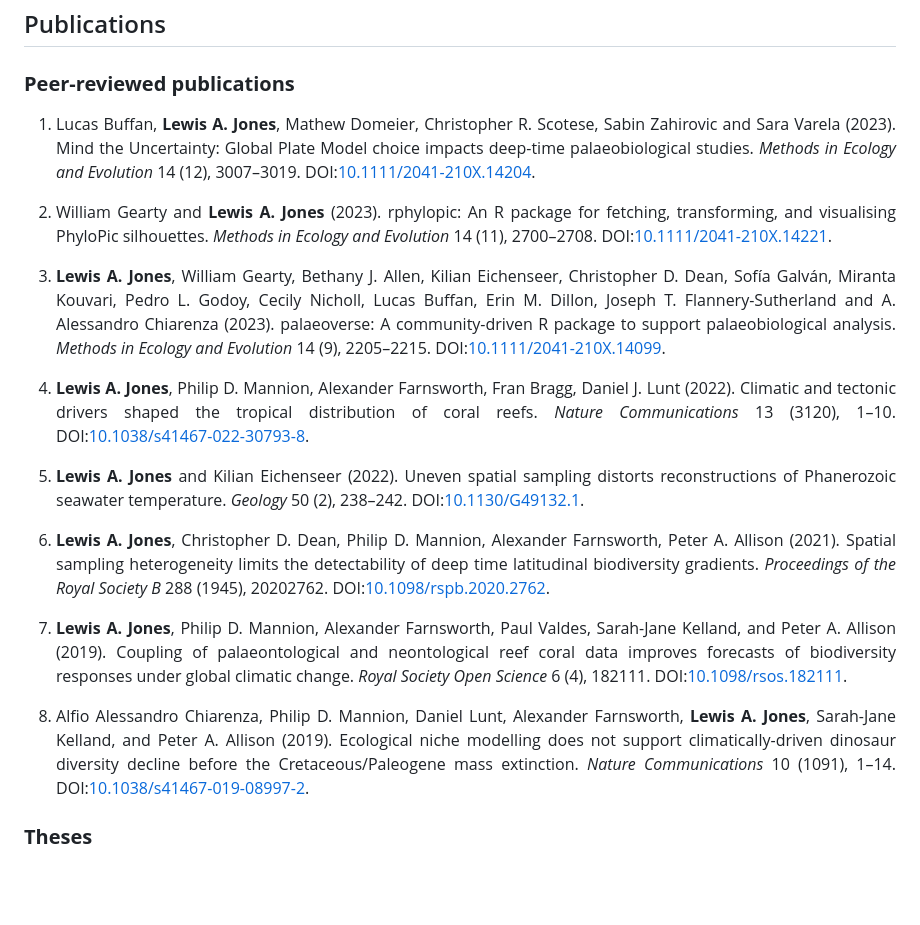
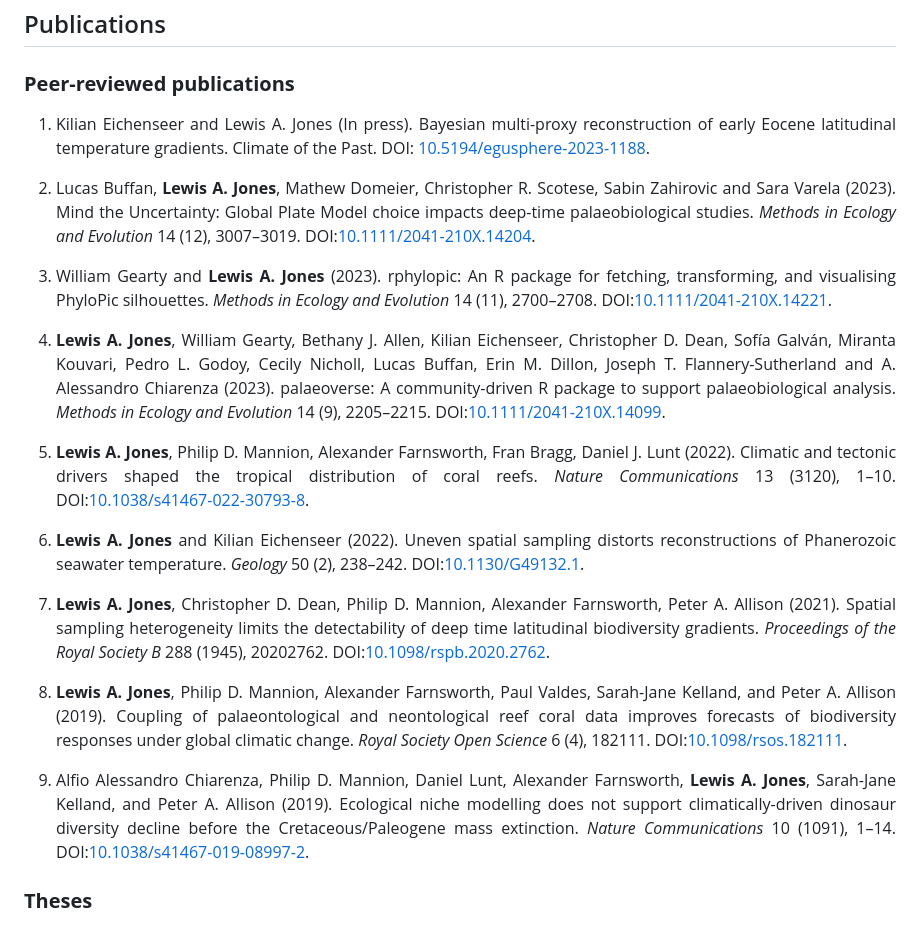
Before and after one commit to LewisAJones/cv-markdown, a Markdown page: README.md, the part around the change. Rendered like a GitHub page; blank space fills up the shorter version.

```diff
--- a/README.md
+++ b/README.md
@@ -61,21 +61,23 @@ Visiting researcher in the Conservation Palaeobiology and Historical Ecology Lab
 
 ### **Peer-reviewed publications**
 
-1.  Lucas Buffan, **Lewis A. Jones**, Mathew Domeier, Christopher R. Scotese, Sabin Zahirovic and Sara Varela (2023). Mind the Uncertainty: Global Plate Model choice impacts deep-time palaeobiological studies. *Methods in Ecology and Evolution* 14 (12), 3007&ndash;3019. DOI:[10.1111/2041-210X.14204](https://doi.org/10.1111/2041-210X.14204).
+1.	Kilian Eichenseer and Lewis A. Jones (In press). Bayesian multi-proxy reconstruction of early Eocene latitudinal temperature gradients. Climate of the Past. DOI: [10.5194/egusphere-2023-1188](https://doi.org/10.5194/egusphere-2023-1188).
 
-2.  William Gearty and **Lewis A. Jones** (2023). rphylopic: An R package for fetching, transforming, and visualising PhyloPic silhouettes. *Methods in Ecology and Evolution* 14 (11), 2700&ndash;2708. DOI:[10.1111/2041-210X.14221](https://doi.org/10.1111/2041-210X.14221).
+2.  Lucas Buffan, **Lewis A. Jones**, Mathew Domeier, Christopher R. Scotese, Sabin Zahirovic and Sara Varela (2023). Mind the Uncertainty: Global Plate Model choice impacts deep-time palaeobiological studies. *Methods in Ecology and Evolution* 14 (12), 3007&ndash;3019. DOI:[10.1111/2041-210X.14204](https://doi.org/10.1111/2041-210X.14204).
 
-3.  **Lewis A. Jones**, William Gearty, Bethany J. Allen, Kilian Eichenseer, Christopher D. Dean, Sofía Galván, Miranta Kouvari, Pedro L. Godoy, Cecily Nicholl, Lucas Buffan, Erin M. Dillon, Joseph T. Flannery-Sutherland and A. Alessandro Chiarenza (2023). palaeoverse: A community-driven R package to support palaeobiological analysis. *Methods in Ecology and Evolution* 14 (9), 2205&ndash;2215. DOI:[10.1111/2041-210X.14099](https://doi.org/10.1111/2041-210X.14099).
+3.  William Gearty and **Lewis A. Jones** (2023). rphylopic: An R package for fetching, transforming, and visualising PhyloPic silhouettes. *Methods in Ecology and Evolution* 14 (11), 2700&ndash;2708. DOI:[10.1111/2041-210X.14221](https://doi.org/10.1111/2041-210X.14221).
 
-4.  **Lewis A. Jones**, Philip D. Mannion, Alexander Farnsworth, Fran Bragg, Daniel J. Lunt (2022). Climatic and tectonic drivers shaped the tropical distribution of coral reefs. *Nature Communications* 13 (3120), 1&ndash;10. DOI:[10.1038/s41467-022-30793-8](https://doi.org/10.1038/s41467-022-30793-8).
+4.  **Lewis A. Jones**, William Gearty, Bethany J. Allen, Kilian Eichenseer, Christopher D. Dean, Sofía Galván, Miranta Kouvari, Pedro L. Godoy, Cecily Nicholl, Lucas Buffan, Erin M. Dillon, Joseph T. Flannery-Sutherland and A. Alessandro Chiarenza (2023). palaeoverse: A community-driven R package to support palaeobiological analysis. *Methods in Ecology and Evolution* 14 (9), 2205&ndash;2215. DOI:[10.1111/2041-210X.14099](https://doi.org/10.1111/2041-210X.14099).
 
-5.  **Lewis A. Jones** and Kilian Eichenseer (2022). Uneven spatial sampling distorts reconstructions of Phanerozoic seawater temperature. *Geology* 50 (2), 238&ndash;242. DOI:[10.1130/G49132.1](https://doi.org/10.1130/G49132.1).
+5.  **Lewis A. Jones**, Philip D. Mannion, Alexander Farnsworth, Fran Bragg, Daniel J. Lunt (2022). Climatic and tectonic drivers shaped the tropical distribution of coral reefs. *Nature Communications* 13 (3120), 1&ndash;10. DOI:[10.1038/s41467-022-30793-8](https://doi.org/10.1038/s41467-022-30793-8).
 
-6.  **Lewis A. Jones**, Christopher D. Dean, Philip D. Mannion, Alexander Farnsworth, Peter A. Allison (2021). Spatial sampling heterogeneity limits the detectability of deep time latitudinal biodiversity gradients. *Proceedings of the Royal Society B* 288 (1945), 20202762. DOI:[10.1098/rspb.2020.2762](https://doi.org/10.1098/rspb.2020.2762).
+6.  **Lewis A. Jones** and Kilian Eichenseer (2022). Uneven spatial sampling distorts reconstructions of Phanerozoic seawater temperature. *Geology* 50 (2), 238&ndash;242. DOI:[10.1130/G49132.1](https://doi.org/10.1130/G49132.1).
 
-7.  **Lewis A. Jones**, Philip D. Mannion, Alexander Farnsworth, Paul Valdes, Sarah-Jane Kelland, and Peter A. Allison (2019). Coupling of palaeontological and neontological reef coral data improves forecasts of biodiversity responses under global climatic change. *Royal Society Open Science* 6 (4), 182111. DOI:[10.1098/rsos.182111](https://doi.org/10.1098/rsos.182111).
+7.  **Lewis A. Jones**, Christopher D. Dean, Philip D. Mannion, Alexander Farnsworth, Peter A. Allison (2021). Spatial sampling heterogeneity limits the detectability of deep time latitudinal biodiversity gradients. *Proceedings of the Royal Society B* 288 (1945), 20202762. DOI:[10.1098/rspb.2020.2762](https://doi.org/10.1098/rspb.2020.2762).
 
-8.  Alfio Alessandro Chiarenza, Philip D. Mannion, Daniel Lunt, Alexander Farnsworth, **Lewis A. Jones**, Sarah-Jane Kelland, and Peter A. Allison (2019). Ecological niche modelling does not support climatically-driven dinosaur diversity decline before the Cretaceous/Paleogene mass extinction. *Nature Communications* 10 (1091), 1&ndash;14. DOI:[10.1038/s41467-019-08997-2](https://doi.org/10.1038/s41467-019-08997-2).
+8.  **Lewis A. Jones**, Philip D. Mannion, Alexander Farnsworth, Paul Valdes, Sarah-Jane Kelland, and Peter A. Allison (2019). Coupling of palaeontological and neontological reef coral data improves forecasts of biodiversity responses under global climatic change. *Royal Society Open Science* 6 (4), 182111. DOI:[10.1098/rsos.182111](https://doi.org/10.1098/rsos.182111).
+
+9.  Alfio Alessandro Chiarenza, Philip D. Mannion, Daniel Lunt, Alexander Farnsworth, **Lewis A. Jones**, Sarah-Jane Kelland, and Peter A. Allison (2019). Ecological niche modelling does not support climatically-driven dinosaur diversity decline before the Cretaceous/Paleogene mass extinction. *Nature Communications* 10 (1091), 1&ndash;14. DOI:[10.1038/s41467-019-08997-2](https://doi.org/10.1038/s41467-019-08997-2).
 
 ### **Theses**
 
```
